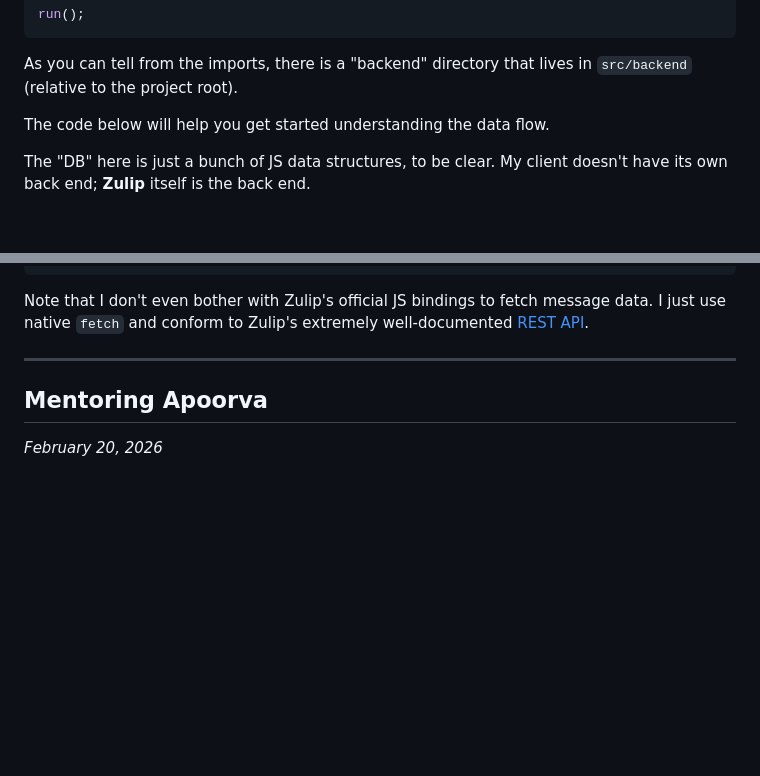
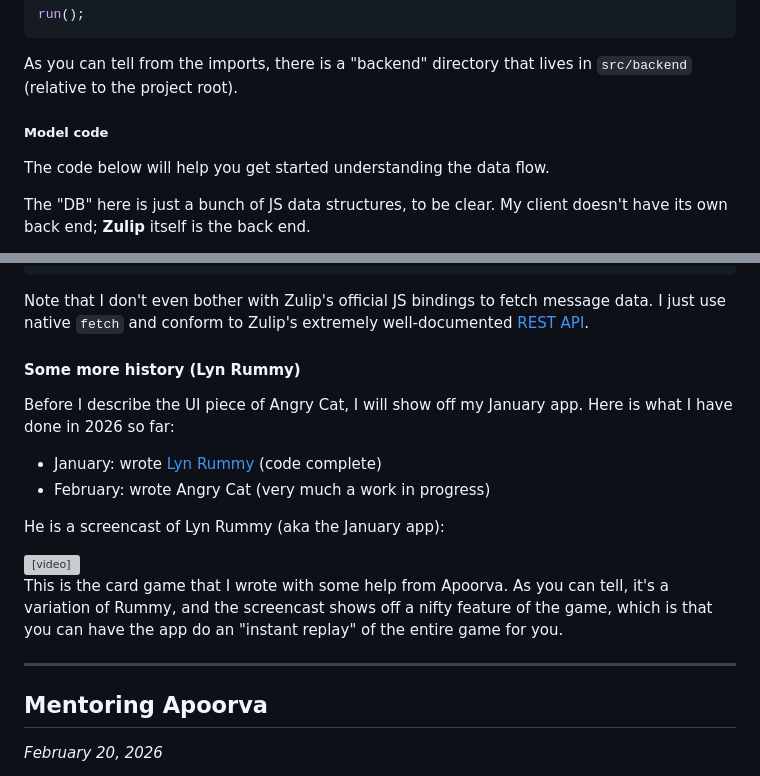
Before and after one commit to showell/showell.github.io, a Markdown page: blog.md, 2 parts joined by grey strips. Drawn GitHub-style; blank space fills up the shorter version; grey boxes are pictures that could not be loaded.

Commit message:
Angry Cat wip

```diff
--- a/blog.md
+++ b/blog.md
@@ -209,6 +209,8 @@ run();
 
 As you can tell from the imports, there is a "backend" directory
 that lives in `src/backend` (relative to the project root).
+
+##### Model code
 
 The code below will help you get started understanding the
 data flow.
@@ -330,6 +332,25 @@ Note that I don't even bother with Zulip's official JS bindings
 to fetch message data.  I just use native `fetch` and conform to
 Zulip's extremely well-documented [REST API](https://zulip.com/api/rest).
 
+#### Some more history (Lyn Rummy)
+
+Before I describe the UI piece of Angry Cat, I will show off my
+January app.  Here is what I have done in 2026 so far:
+
+* January: wrote [Lyn Rummy](https://showell.github.io/LynRummy/) (code complete)
+* February: wrote Angry Cat (very much a work in progress)
+
+He is a screencast of Lyn Rummy (aka the January app):
+
+
+<video controls>
+  <source src="lynrummy_replay.mp4" type="video/mp4">
+</video>
+
+This is the card game that I wrote with some help from Apoorva.
+As you can tell, it's a variation of Rummy, and the screencast
+shows off a nifty feature of the game, which is that you can
+have the app do an "instant replay" of the entire game for you.
 
 <hr>
 
```
